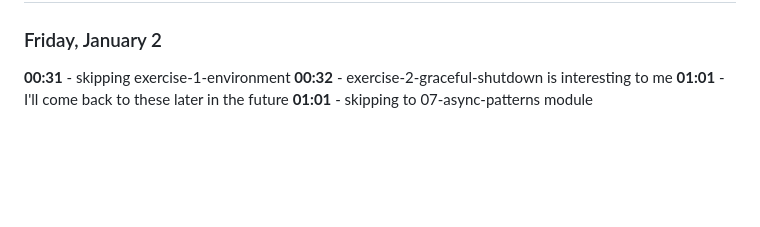
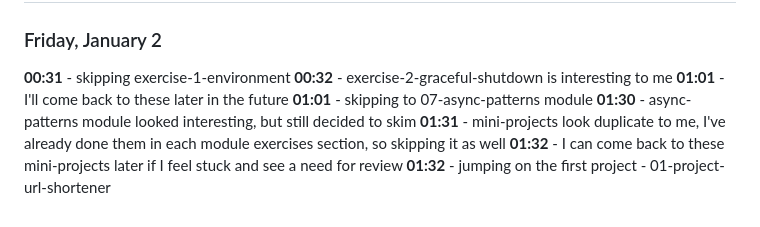
Before and after one commit to akhalinem/node-transition, a Markdown page: LOGS.md, the part around the change. GitHub-like rendering; blank space fills up the shorter version.

Commit message:
docs(logs): add January 2026 notes — skimmed async-patterns, skipped mini-projects, started url-shortener project

```diff
--- a/LOGS.md
+++ b/LOGS.md
@@ -145,3 +145,7 @@ Key learning: Daemons are background processes that run continuously
 **00:32** - exercise-2-graceful-shutdown is interesting to me
 **01:01** - I'll come back to these later in the future
 **01:01** - skipping to 07-async-patterns module
+**01:30** - async-patterns module looked interesting, but still decided to skim
+**01:31** - mini-projects look duplicate to me, I've already done them in each module exercises section, so skipping it as well
+**01:32** - I can come back to these mini-projects later if I feel stuck and see a need for review
+**01:32** - jumping on the first project - 01-project-url-shortener
```
